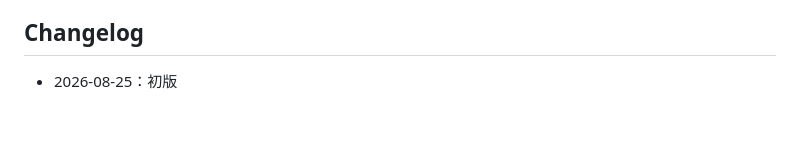
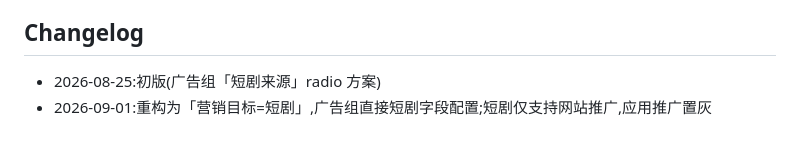
Before and after one commit to gar-su/kwai_batch_put, a Markdown page: PRD-drama-source.md, the part around one of its changes. Rendered like a GitHub page.

```diff
--- a/PRD-drama-source.md
+++ b/PRD-drama-source.md
@@ -36,4 +43,5 @@
 - 前端用短剧信息拼接落地页链接上报
 - 模板/定时提交等既有未开发能力
 ## Changelog
-- 2026-08-25：初版
+- 2026-08-25:初版(广告组「短剧来源」radio 方案)
+- 2026-09-01:重构为「营销目标=短剧」,广告组直接短剧字段配置;短剧仅支持网站推广,应用推广置灰
```
Also changed, not shown: other parts of PRD-drama-source.md (+29 -22 lines).
